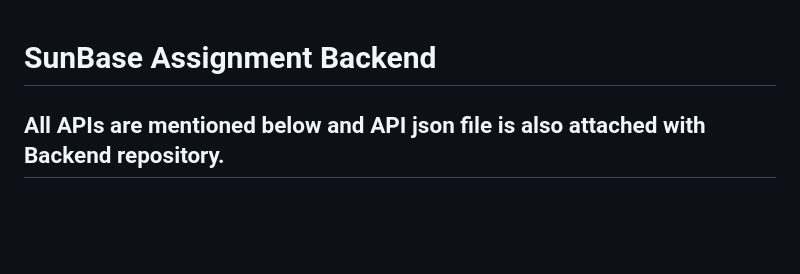
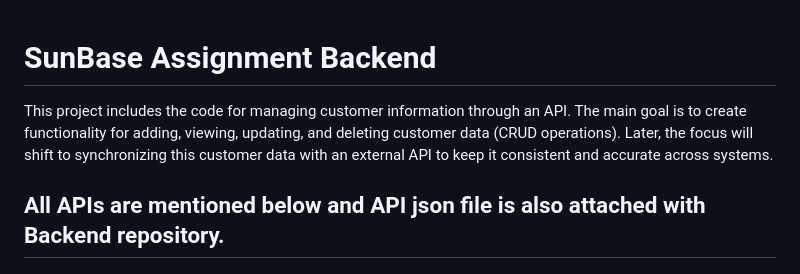
Before and after one commit to m-y-k/sunbase_assignment, a Markdown page: readme.md, the part around the change. GitHub-like rendering; blank space fills up the shorter version.

```diff
--- a/readme.md
+++ b/readme.md
@@ -1,4 +1,6 @@
 # SunBase Assignment Backend
+
+This project includes the code for managing customer information through an API. The main goal is to create functionality for adding, viewing, updating, and deleting customer data (CRUD operations). Later, the focus will shift to synchronizing this customer data with an external API to keep it consistent and accurate across systems.
 
 ## All APIs are mentioned below and API json file is also attached with Backend repository.
 
```
